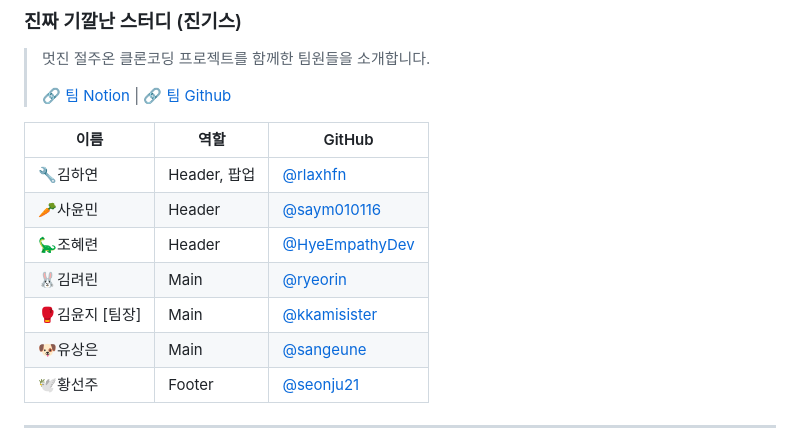
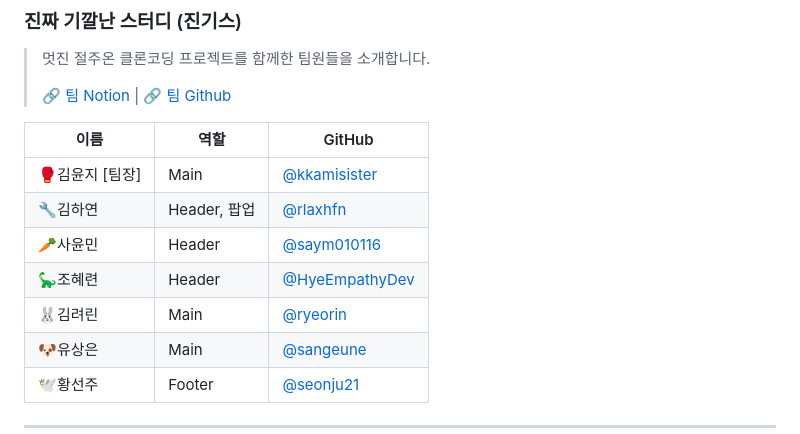
Before and after one commit to JGStudy/Alcoholstop, a Markdown page: README.md, the part around the change. GitHub-like rendering.

Commit message:
Docs: Update README.md

```diff
--- a/README.md
+++ b/README.md
@@ -53,11 +53,11 @@
 
 | 이름 | 역할 | GitHub |
 |------|------|--------|
+| 🥊김윤지 [팀장] | Main | [@kkamisister](https://github.com/kkamisister) |
 | 🔧김하연 | Header, 팝업 | [@rlaxhfn](https://github.com/rlaxhfn) |
 | 🥕사윤민 | Header | [@saym010116](https://github.com/saym010116) |
 | 🦕조혜련 | Header | [@HyeEmpathyDev](https://github.com/HyeEmpathyDev) |
 | 🐰김려린 | Main | [@ryeorin](https://github.com/ryeorin) |
-| 🥊김윤지 [팀장] | Main | [@kkamisister](https://github.com/kkamisister) |
 | 🐶유상은 | Main | [@sangeune](https://github.com/sangeune) |
 | 🕊️황선주 | Footer | [@seonju21](https://github.com/seonju21) |
 
```
